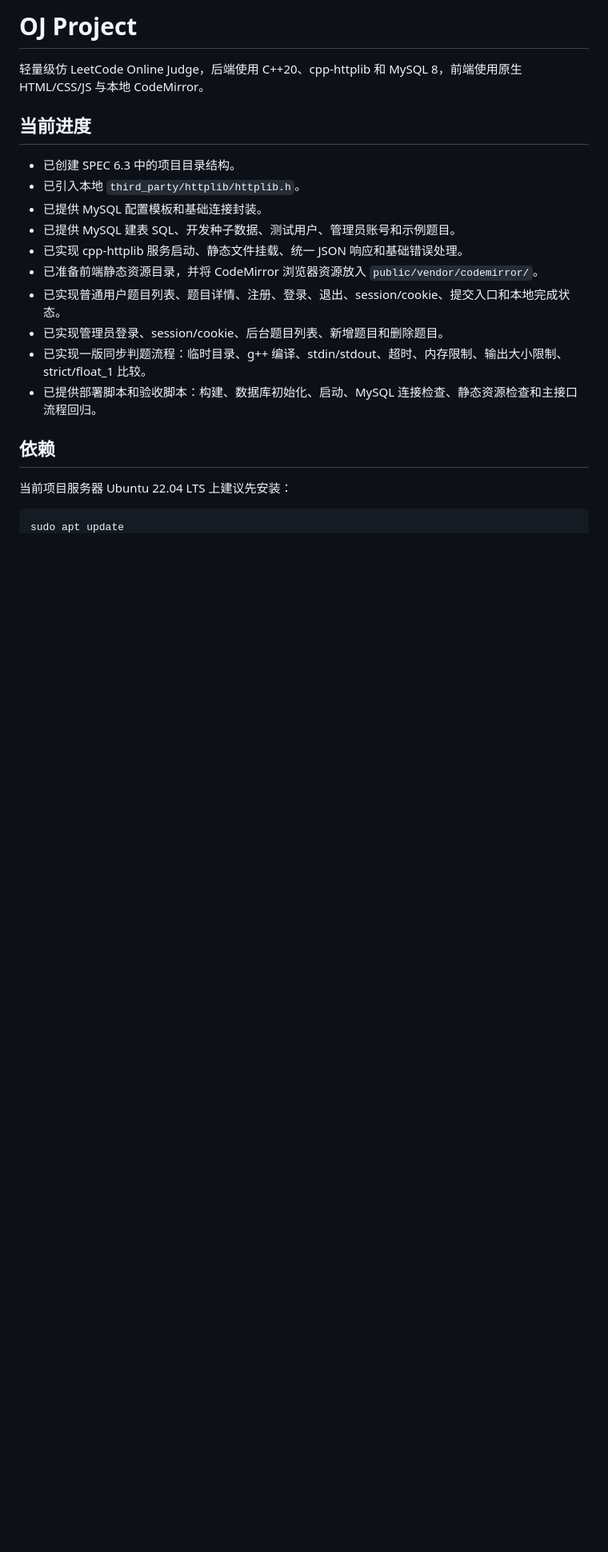
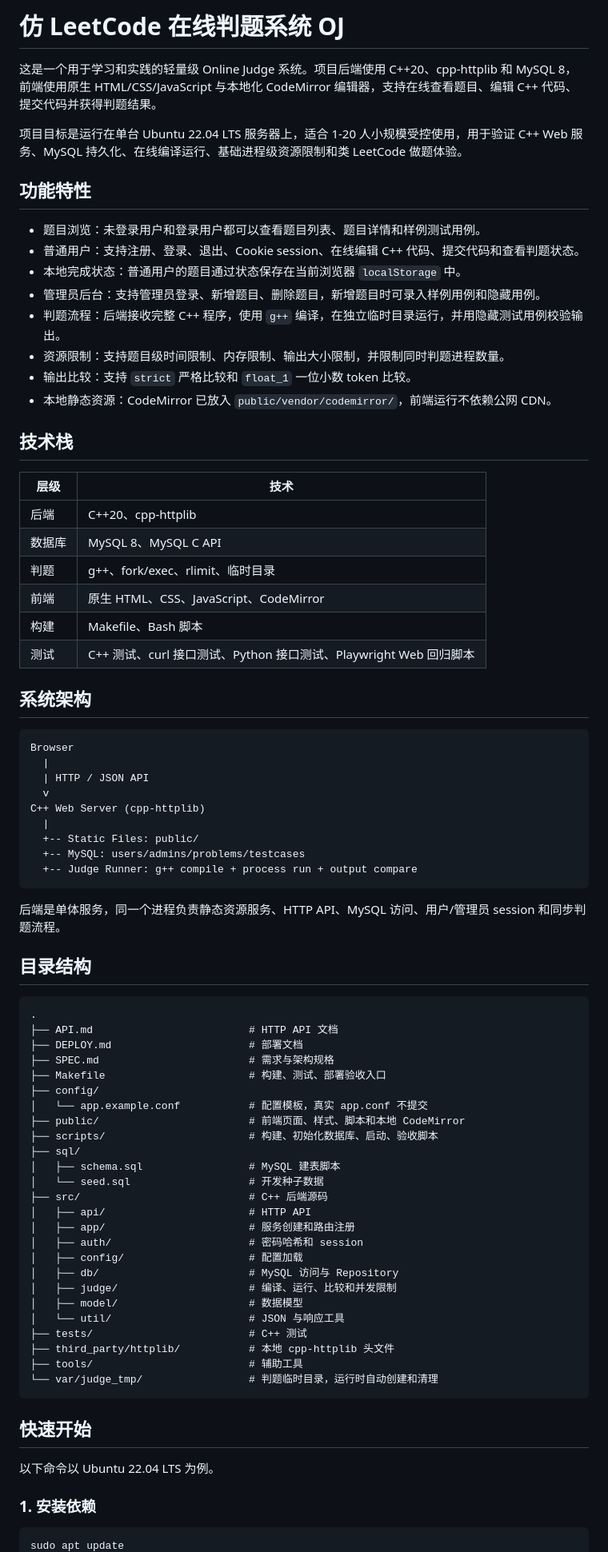
Before and after one commit to emtai486/oj_vibecoding, a Markdown page: README.md, the part around one of its changes. Shown at 80% size. GitHub-like rendering; blank space fills up the shorter version.

````diff
--- a/README.md
+++ b/README.md
@@ -1,23 +1,82 @@
-# OJ Project
+# 仿 LeetCode 在线判题系统 OJ
 
-轻量级仿 LeetCode Online Judge，后端使用 C++20、cpp-httplib 和 MySQL 8，前端使用原生 HTML/CSS/JS 与本地 CodeMirror。
+这是一个用于学习和实践的轻量级 Online Judge 系统。项目后端使用 C++20、cpp-httplib 和 MySQL 8，前端使用原生 HTML/CSS/JavaScript 与本地化 CodeMirror 编辑器，支持在线查看题目、编辑 C++ 代码、提交代码并获得判题结果。
 
-## 当前进度
+项目目标是运行在单台 Ubuntu 22.04 LTS 服务器上，适合 1-20 人小规模受控使用，用于验证 C++ Web 服务、MySQL 持久化、在线编译运行、基础进程级资源限制和类 LeetCode 做题体验。
 
-- 已创建 SPEC 6.3 中的项目目录结构。
-- 已引入本地 `third_party/httplib/httplib.h`。
-- 已提供 MySQL 配置模板和基础连接封装。
-- 已提供 MySQL 建表 SQL、开发种子数据、测试用户、管理员账号和示例题目。
-- 已实现 cpp-httplib 服务启动、静态文件挂载、统一 JSON 响应和基础错误处理。
-- 已准备前端静态资源目录，并将 CodeMirror 浏览器资源放入 `public/vendor/codemirror/`。
-- 已实现普通用户题目列表、题目详情、注册、登录、退出、session/cookie、提交入口和本地完成状态。
-- 已实现管理员登录、session/cookie、后台题目列表、新增题目和删除题目。
-- 已实现一版同步判题流程：临时目录、g++ 编译、stdin/stdout、超时、内存限制、输出大小限制、strict/float_1 比较。
-- 已提供部署脚本和验收脚本：构建、数据库初始化、启动、MySQL 连接检查、静态资源检查和主接口流程回归。
+## 功能特性
 
-## 依赖
+- 题目浏览：未登录用户和登录用户都可以查看题目列表、题目详情和样例测试用例。
+- 普通用户：支持注册、登录、退出、Cookie session、在线编辑 C++ 代码、提交代码和查看判题状态。
+- 本地完成状态：普通用户的题目通过状态保存在当前浏览器 `localStorage` 中。
+- 管理员后台：支持管理员登录、新增题目、删除题目，新增题目时可录入样例用例和隐藏用例。
+- 判题流程：后端接收完整 C++ 程序，使用 `g++` 编译，在独立临时目录运行，并用隐藏测试用例校验输出。
+- 资源限制：支持题目级时间限制、内存限制、输出大小限制，并限制同时判题进程数量。
+- 输出比较：支持 `strict` 严格比较和 `float_1` 一位小数 token 比较。
+- 本地静态资源：CodeMirror 已放入 `public/vendor/codemirror/`，前端运行不依赖公网 CDN。
 
-当前项目服务器 Ubuntu 22.04 LTS 上建议先安装：
+## 技术栈
+
+| 层级 | 技术 |
+| --- | --- |
+| 后端 | C++20、cpp-httplib |
+| 数据库 | MySQL 8、MySQL C API |
+| 判题 | g++、fork/exec、rlimit、临时目录 |
+| 前端 | 原生 HTML、CSS、JavaScript、CodeMirror |
+| 构建 | Makefile、Bash 脚本 |
+| 测试 | C++ 测试、curl 接口测试、Python 接口测试、Playwright Web 回归脚本 |
+
+## 系统架构
+
+```text
+Browser
+  |
+  | HTTP / JSON API
+  v
+C++ Web Server (cpp-httplib)
+  |
+  +-- Static Files: public/
+  +-- MySQL: users/admins/problems/testcases
+  +-- Judge Runner: g++ compile + process run + output compare
+```
+
+后端是单体服务，同一个进程负责静态资源服务、HTTP API、MySQL 访问、用户/管理员 session 和同步判题流程。
+
+## 目录结构
+
+```text
+.
+├── API.md                         # HTTP API 文档
+├── DEPLOY.md                      # 部署文档
+├── SPEC.md                        # 需求与架构规格
+├── Makefile                       # 构建、测试、部署验收入口
+├── config/
+│   └── app.example.conf           # 配置模板，真实 app.conf 不提交
+├── public/                        # 前端页面、样式、脚本和本地 CodeMirror
+├── scripts/                       # 构建、初始化数据库、启动、验收脚本
+├── sql/
+│   ├── schema.sql                 # MySQL 建表脚本
+│   └── seed.sql                   # 开发种子数据
+├── src/                           # C++ 后端源码
+│   ├── api/                       # HTTP API
+│   ├── app/                       # 服务创建和路由注册
+│   ├── auth/                      # 密码哈希和 session
+│   ├── config/                    # 配置加载
+│   ├── db/                        # MySQL 访问与 Repository
+│   ├── judge/                     # 编译、运行、比较和并发限制
+│   ├── model/                     # 数据模型
+│   └── util/                      # JSON 与响应工具
+├── tests/                         # C++ 测试
+├── third_party/httplib/           # 本地 cpp-httplib 头文件
+├── tools/                         # 辅助工具
+└── var/judge_tmp/                 # 判题临时目录，运行时自动创建和清理
+```
+
+## 快速开始
+
+以下命令以 Ubuntu 22.04 LTS 为例。
+
+### 1. 安装依赖
 
 ```bash
 sudo apt update
````
Also changed, not shown: other parts of README.md (+93 -87 lines), DEPLOY.md (added, +400 -0 lines).
